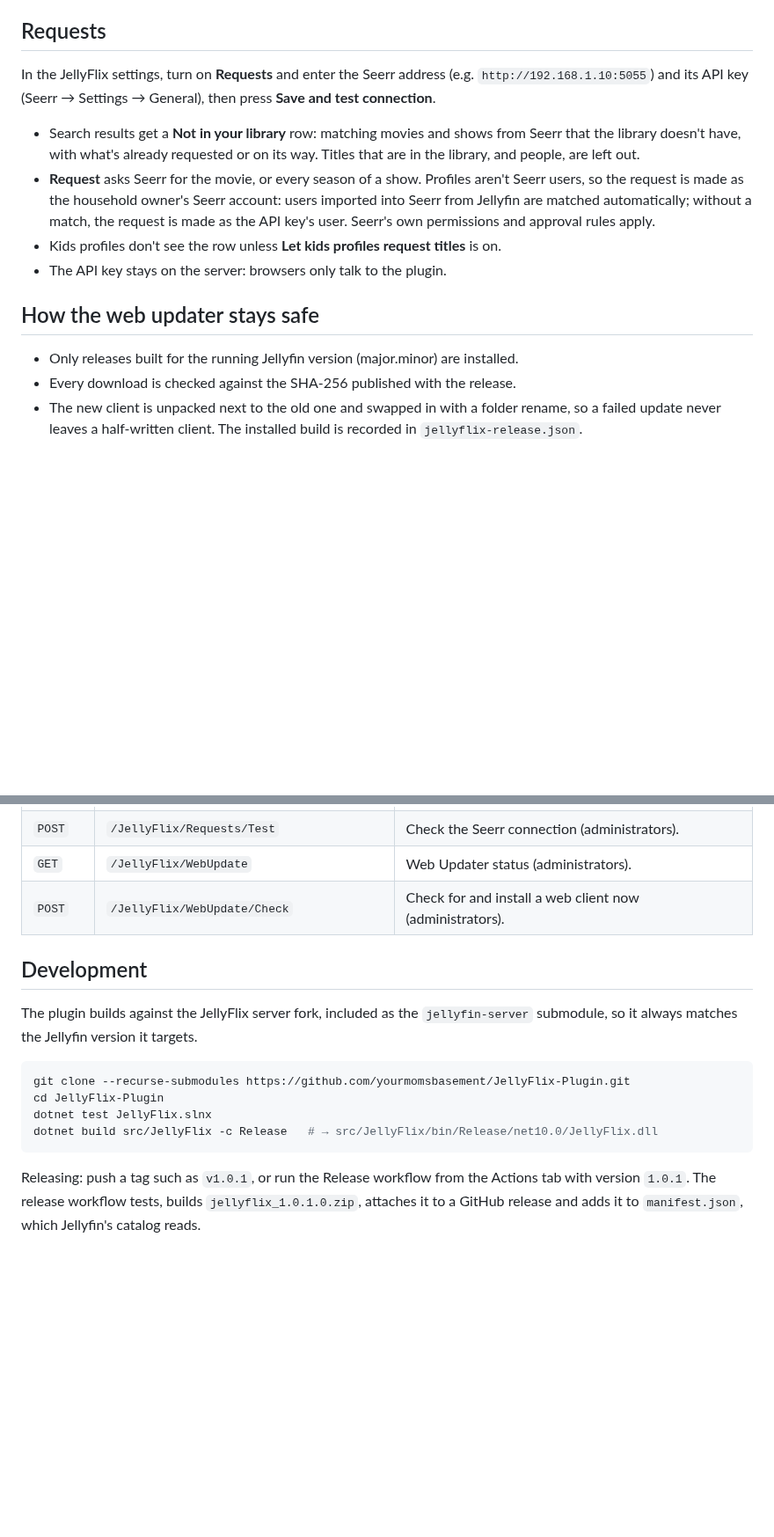
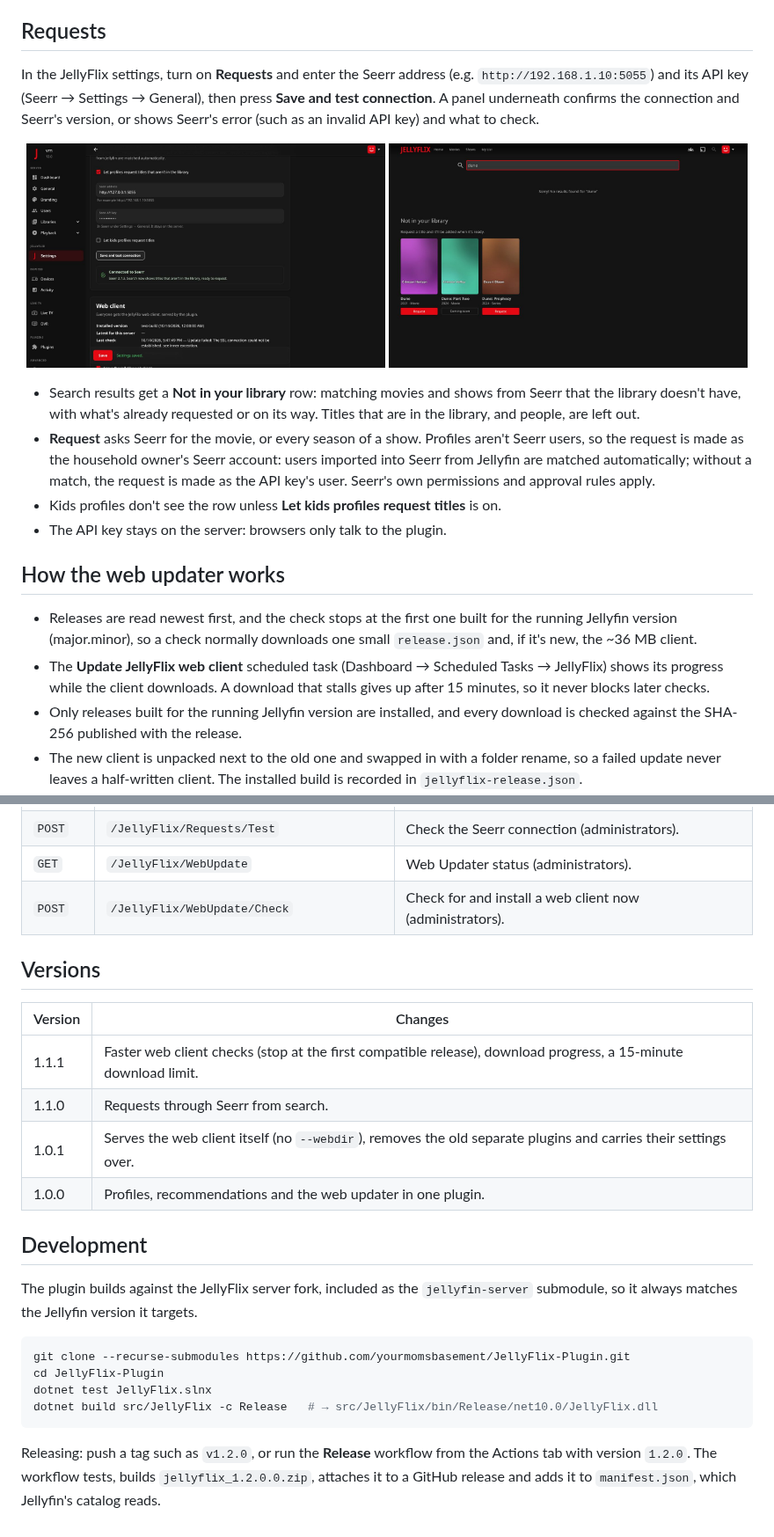
Before and after one commit to yourmomsbasement/JellyFlix-Plugin, a Markdown page: README.md, 2 parts joined by grey strips. Shown at 88% size. Rendered like a GitHub page; pictures changed too: docs/screenshots/dashboard-requests.jpg (added), docs/screenshots/search-requests.jpg (added); blank space fills up the shorter version.

````diff
--- a/README.md
+++ b/README.md
@@ -54,7 +76,13 @@ restart Jellyfin.
 ## Requests
 
 In the JellyFlix settings, turn on **Requests** and enter the Seerr address (e.g. `http://192.168.1.10:5055`) and its
-API key (Seerr → Settings → General), then press **Save and test connection**.
+API key (Seerr → Settings → General), then press **Save and test connection**. A panel underneath confirms the
+connection and Seerr's version, or shows Seerr's error (such as an invalid API key) and what to check.
+
+<p align="center">
+<img alt="Testing the Seerr connection" src="docs/screenshots/dashboard-requests.jpg" width="49%"/>
+<img alt="Requesting from search" src="docs/screenshots/search-requests.jpg" width="49%"/>
+</p>
 
 - Search results get a **Not in your library** row: matching movies and shows from Seerr that the library doesn't
   have, with what's already requested or on its way. Titles that are in the library, and people, are left out.
@@ -64,10 +92,14 @@ API key (Seerr → Settings → General), then press **Save and test connection*
 - Kids profiles don't see the row unless **Let kids profiles request titles** is on.
 - The API key stays on the server: browsers only talk to the plugin.
 
-## How the web updater stays safe
+## How the web updater works
 
-- Only releases built for the running Jellyfin version (major.minor) are installed.
-- Every download is checked against the SHA-256 published with the release.
+- Releases are read newest first, and the check stops at the first one built for the running Jellyfin version
+  (major.minor), so a check normally downloads one small `release.json` and, if it's new, the ~36 MB client.
+- The **Update JellyFlix web client** scheduled task (Dashboard → Scheduled Tasks → JellyFlix) shows its progress
+  while the client downloads. A download that stalls gives up after 15 minutes, so it never blocks later checks.
+- Only releases built for the running Jellyfin version are installed, and every download is checked against the SHA-256
+  published with the release.
 - The new client is unpacked next to the old one and swapped in with a folder rename, so a failed update never leaves a
   half-written client. The installed build is recorded in `jellyflix-release.json`.
 - It lives in `jellyflix-web` in Jellyfin's data folder (`/var/lib/jellyfin`, `/config` in Docker,
@@ -102,6 +134,15 @@ All endpoints use the signed-in user's session.
 | `GET` | `/JellyFlix/WebUpdate` | Web Updater status (administrators). |
 | `POST` | `/JellyFlix/WebUpdate/Check` | Check for and install a web client now (administrators). |
 
+## Versions
+
+| Version | Changes |
+| --- | --- |
+| 1.1.1 | Faster web client checks (stop at the first compatible release), download progress, a 15-minute download limit. |
+| 1.1.0 | Requests through Seerr from search. |
+| 1.0.1 | Serves the web client itself (no `--webdir`), removes the old separate plugins and carries their settings over. |
+| 1.0.0 | Profiles, recommendations and the web updater in one plugin. |
+
 ## Development
 
 The plugin builds against the JellyFlix server fork, included as the `jellyfin-server` submodule, so it always matches
@@ -114,5 +155,6 @@ dotnet test JellyFlix.slnx
 dotnet build src/JellyFlix -c Release   # → src/JellyFlix/bin/Release/net10.0/JellyFlix.dll
 ```
 
-Releasing: push a tag such as `v1.0.1`, or run the Release workflow from the Actions tab with version `1.0.1`. The release workflow tests, builds `jellyflix_1.0.1.0.zip`, attaches it to a
-GitHub release and adds it to `manifest.json`, which Jellyfin's catalog reads.
+Releasing: push a tag such as `v1.2.0`, or run the **Release** workflow from the Actions tab with version `1.2.0`. The
+workflow tests, builds `jellyflix_1.2.0.0.zip`, attaches it to a GitHub release and adds it to `manifest.json`, which
+Jellyfin's catalog reads.
````
Also changed, not shown: other parts of README.md (+23 -1 lines), docs/screenshots/dashboard-jellyflix.jpg, docs/screenshots/dashboard.jpg.
